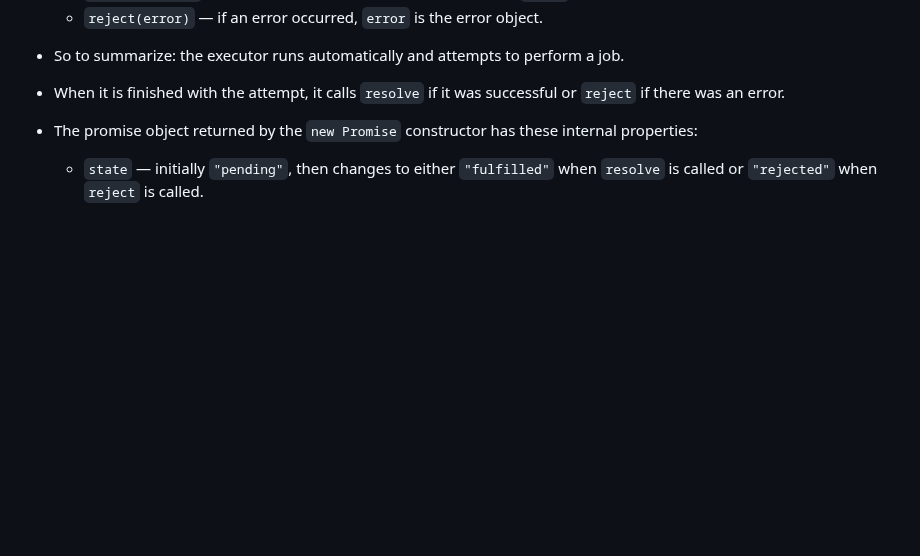
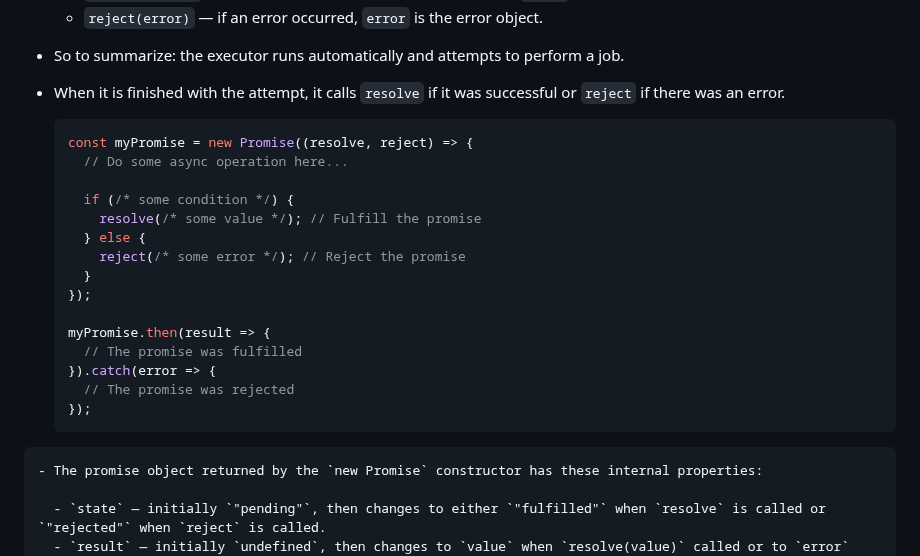
Before and after one commit to ahelmi365/GET-JS-Talk, a Markdown page: README.md, the part around the change. Rendered like a GitHub page; blank space fills up the shorter version.

Commit message:
add excercise

````diff
--- a/README.md
+++ b/README.md
@@ -1231,6 +1231,24 @@ let promise = new Promise(function (resolve, reject) {
 
 - So to summarize: the executor runs automatically and attempts to perform a job.
 - When it is finished with the attempt, it calls `resolve` if it was successful or `reject` if there was an error.
+
+  ```js
+  const myPromise = new Promise((resolve, reject) => {
+    // Do some async operation here...
+
+    if (/* some condition */) {
+      resolve(/* some value */); // Fulfill the promise
+    } else {
+      reject(/* some error */); // Reject the promise
+    }
+  });
+
+  myPromise.then(result => {
+    // The promise was fulfilled
+  }).catch(error => {
+    // The promise was rejected
+  });
+```
 - The promise object returned by the `new Promise` constructor has these internal properties:
 
   - `state` — initially `"pending"`, then changes to either `"fulfilled"` when `resolve` is called or `"rejected"` when `reject` is called.
````
